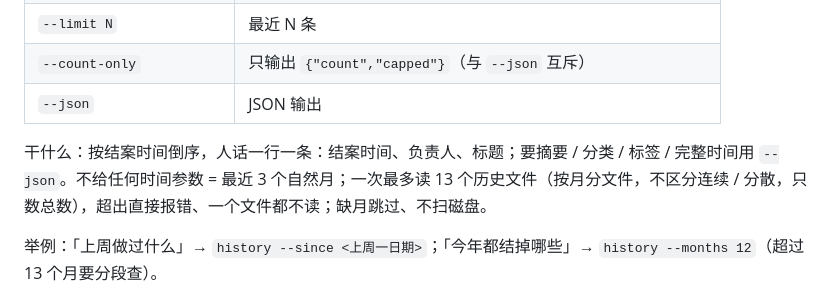
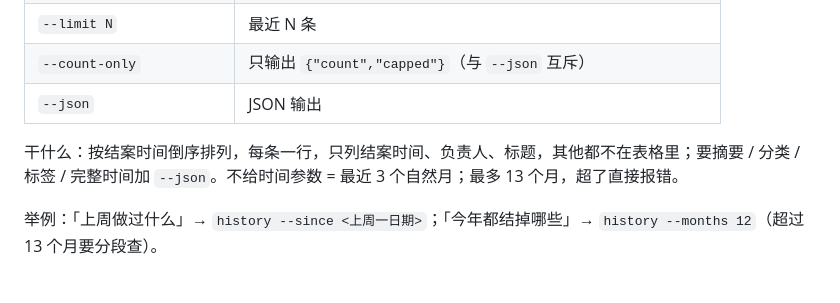
Before and after one commit to cq-guojia/dsh-task-ledger, a Markdown page: packages/skill/SKILL.md, the part around the change. GitHub-like rendering.

Commit message:
docs: history 说明去掉实现细节，只留调用方能用的结果（默认近 3 个自然月 / 最多 13 个月）

```diff
--- a/packages/skill/SKILL.md
+++ b/packages/skill/SKILL.md
@@ -123,7 +123,7 @@ allowed-tools: Read,Edit,Bash,Grep
 | `--count-only` | 只输出 `{"count","capped"}`（与 `--json` 互斥） |
 | `--json` | JSON 输出 |
 
-干什么：按结案时间倒序，人话一行一条：结案时间、负责人、标题；要摘要 / 分类 / 标签 / 完整时间用 `--json`。不给任何时间参数 = 最近 3 个自然月；一次最多读 13 个历史文件（按月分文件，不区分连续 / 分散，只数总数），超出直接报错、一个文件都不读；缺月跳过、不扫磁盘。
+干什么：按结案时间倒序排列，每条一行，只列结案时间、负责人、标题，其他都不在表格里；要摘要 / 分类 / 标签 / 完整时间加 `--json`。不给时间参数 = 最近 3 个自然月；最多 13 个月，超了直接报错。
 
 举例：「上周做过什么」→ `history --since <上周一日期>`；「今年都结掉哪些」→ `history --months 12`（超过 13 个月要分段查）。
 
```
Also changed, not shown: 1 other file.
